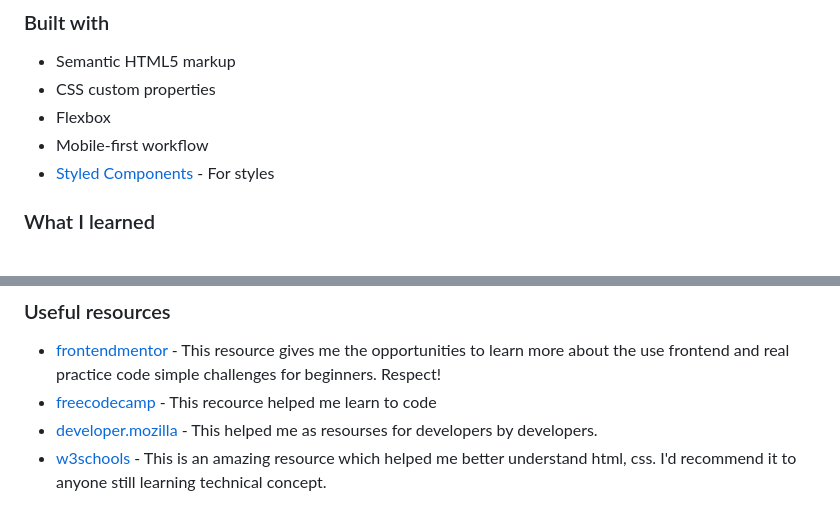
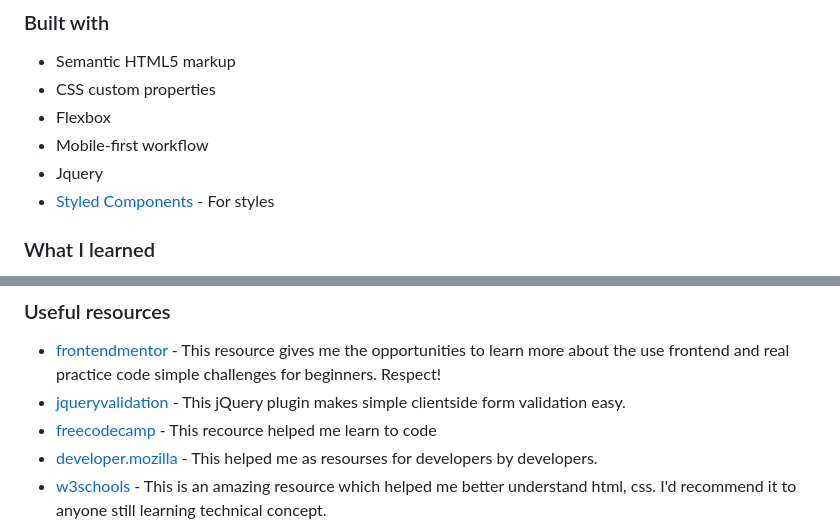
Before and after one commit to 2lana/intro-component-with-signup-form-master, a Markdown page: README.md, 2 parts joined by grey strips. Drawn GitHub-style.

```diff
--- a/README.md
+++ b/README.md
@@ -47,6 +47,7 @@ Users should be able to:
 - CSS custom properties
 - Flexbox
 - Mobile-first workflow
+- Jquery
 - [Styled Components](https://styled-components.com/) - For styles
 
 ### What I learned
@@ -76,6 +77,7 @@ I want to continue focusing on in future projects. These could be concepts still
 ### Useful resources
 
 - [frontendmentor](https://www.frontendmentor.io/) - This resource gives me the opportunities to learn more about the use frontend and real practice code simple challenges for beginners. Respect!
+- [jqueryvalidation](https://jqueryvalidation.org/validate/) - This jQuery plugin makes simple clientside form validation easy.
 - [freecodecamp](https://www.freecodecamp.org/) - This recource helped me learn to code
 - [developer.mozilla](https://developer.mozilla.org) - This helped me as resourses for developers by developers.
 - [w3schools](https://www.w3schools.com/) - This is an amazing resource which helped me better understand html, css. I'd recommend it to anyone still learning technical concept.
```
